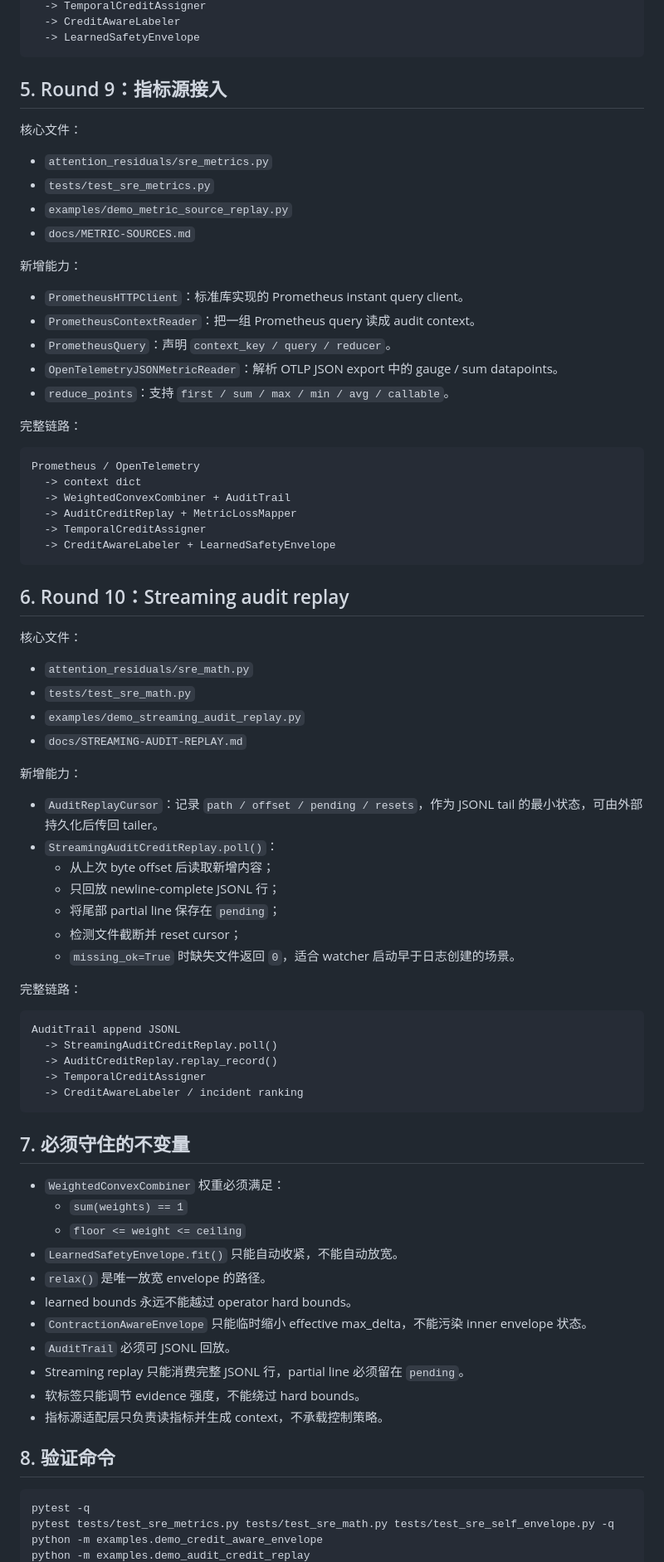
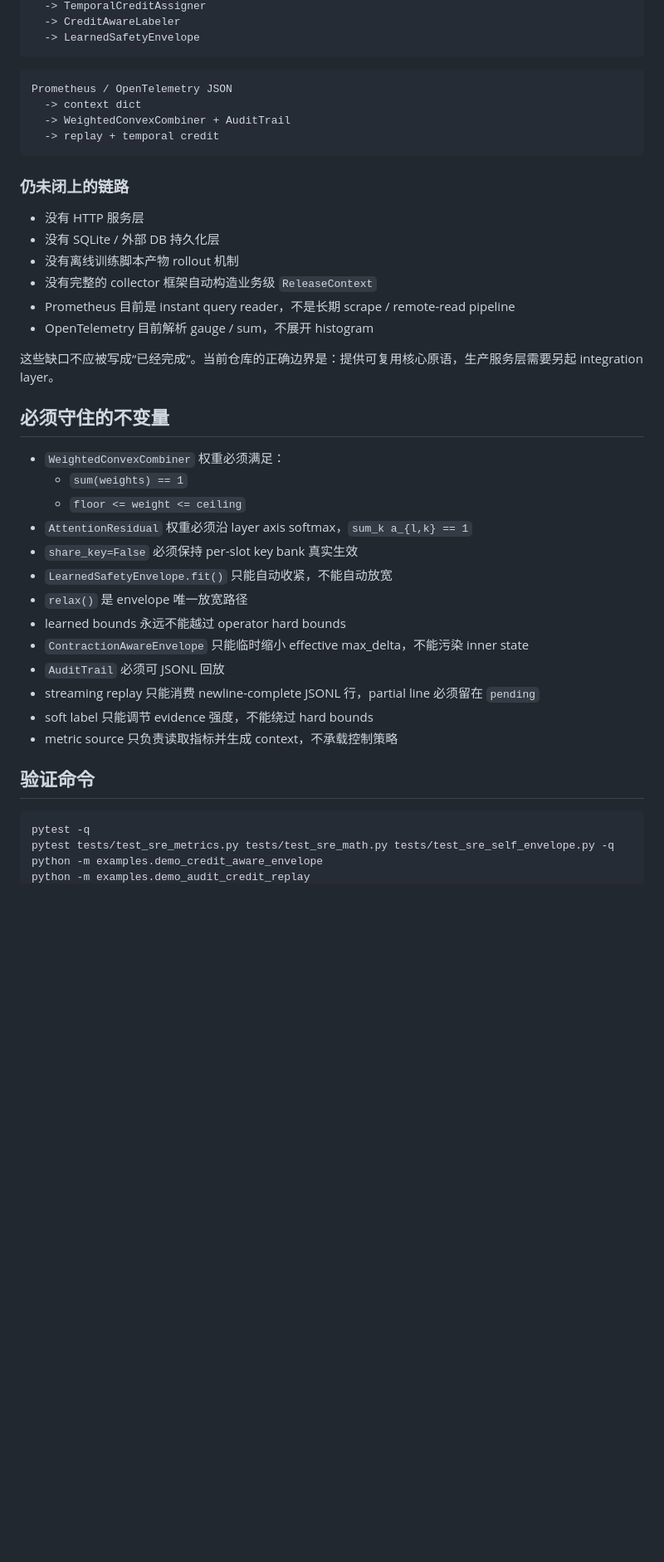
Before and after one commit to specialvan/SRE-LLM, a Markdown page: docs/CODEX-HANDOFF.md, the part around one of its changes. Shown at 83% size. Rendered like a GitHub page; blank space fills up the shorter version.

````diff
--- a/docs/CODEX-HANDOFF.md
+++ b/docs/CODEX-HANDOFF.md
@@ -104,79 +96,39 @@ AuditTrail.to_jsonl()
   -> LearnedSafetyEnvelope
 ```
 
-## 5. Round 9：指标源接入
-
-核心文件：
-
-- `attention_residuals/sre_metrics.py`
-- `tests/test_sre_metrics.py`
-- `examples/demo_metric_source_replay.py`
-- `docs/METRIC-SOURCES.md`
-
-新增能力：
-
-- `PrometheusHTTPClient`：标准库实现的 Prometheus instant query client。
-- `PrometheusContextReader`：把一组 Prometheus query 读成 audit context。
-- `PrometheusQuery`：声明 `context_key / query / reducer`。
-- `OpenTelemetryJSONMetricReader`：解析 OTLP JSON export 中的 gauge / sum datapoints。
-- `reduce_points`：支持 `first / sum / max / min / avg / callable`。
-
-完整链路：
-
 ```text
-Prometheus / OpenTelemetry
+Prometheus / OpenTelemetry JSON
   -> context dict
   -> WeightedConvexCombiner + AuditTrail
-  -> AuditCreditReplay + MetricLossMapper
-  -> TemporalCreditAssigner
-  -> CreditAwareLabeler + LearnedSafetyEnvelope
+  -> replay + temporal credit
 ```
 
-## 6. Round 10：Streaming audit replay
+### 仍未闭上的链路
+- 没有 HTTP 服务层
+- 没有 SQLite / 外部 DB 持久化层
+- 没有离线训练脚本产物 rollout 机制
+- 没有完整的 collector 框架自动构造业务级 `ReleaseContext`
+- Prometheus 目前是 instant query reader，不是长期 scrape / remote-read pipeline
+- OpenTelemetry 目前解析 gauge / sum，不展开 histogram
 
-核心文件：
+这些缺口不应被写成“已经完成”。当前仓库的正确边界是：提供可复用核心原语，生产服务层需要另起 integration layer。
 
-- `attention_residuals/sre_math.py`
-- `tests/test_sre_math.py`
-- `examples/demo_streaming_audit_replay.py`
-- `docs/STREAMING-AUDIT-REPLAY.md`
-
-新增能力：
-
-- `AuditReplayCursor`：记录 `path / offset / pending / resets`，作为 JSONL tail 的最小状态，可由外部持久化后传回 tailer。
-- `StreamingAuditCreditReplay.poll()`：
-  - 从上次 byte offset 后读取新增内容；
-  - 只回放 newline-complete JSONL 行；
-  - 将尾部 partial line 保存在 `pending`；
-  - 检测文件截断并 reset cursor；
-  - `missing_ok=True` 时缺失文件返回 `0`，适合 watcher 启动早于日志创建的场景。
-
-完整链路：
-
-```text
-AuditTrail append JSONL
-  -> StreamingAuditCreditReplay.poll()
-  -> AuditCreditReplay.replay_record()
-  -> TemporalCreditAssigner
-  -> CreditAwareLabeler / incident ranking
-```
-
-## 7. 必须守住的不变量
-
+## 必须守住的不变量
 - `WeightedConvexCombiner` 权重必须满足：
   - `sum(weights) == 1`
   - `floor <= weight <= ceiling`
-- `LearnedSafetyEnvelope.fit()` 只能自动收紧，不能自动放宽。
-- `relax()` 是唯一放宽 envelope 的路径。
-- learned bounds 永远不能越过 operator hard bounds。
-- `ContractionAwareEnvelope` 只能临时缩小 effective max_delta，不能污染 inner envelope 状态。
-- `AuditTrail` 必须可 JSONL 回放。
-- Streaming replay 只能消费完整 JSONL 行，partial line 必须留在 `pending`。
-- 软标签只能调节 evidence 强度，不能绕过 hard bounds。
-- 指标源适配层只负责读指标并生成 context，不承载控制策略。
+- `AttentionResidual` 权重必须沿 layer axis softmax，`sum_k a_{l,k} == 1`
+- `share_key=False` 必须保持 per-slot key bank 真实生效
+- `LearnedSafetyEnvelope.fit()` 只能自动收紧，不能自动放宽
+- `relax()` 是 envelope 唯一放宽路径
+- learned bounds 永远不能越过 operator hard bounds
+- `ContractionAwareEnvelope` 只能临时缩小 effective max_delta，不能污染 inner state
+- `AuditTrail` 必须可 JSONL 回放
+- streaming replay 只能消费 newline-complete JSONL 行，partial line 必须留在 `pending`
+- soft label 只能调节 evidence 强度，不能绕过 hard bounds
+- metric source 只负责读取指标并生成 context，不承载控制策略
 
-## 8. 验证命令
-
+## 验证命令
 ```bash
 pytest -q
 pytest tests/test_sre_metrics.py tests/test_sre_math.py tests/test_sre_self_envelope.py -q
````
Also changed, not shown: other parts of docs/CODEX-HANDOFF.md (+112 -110 lines).
